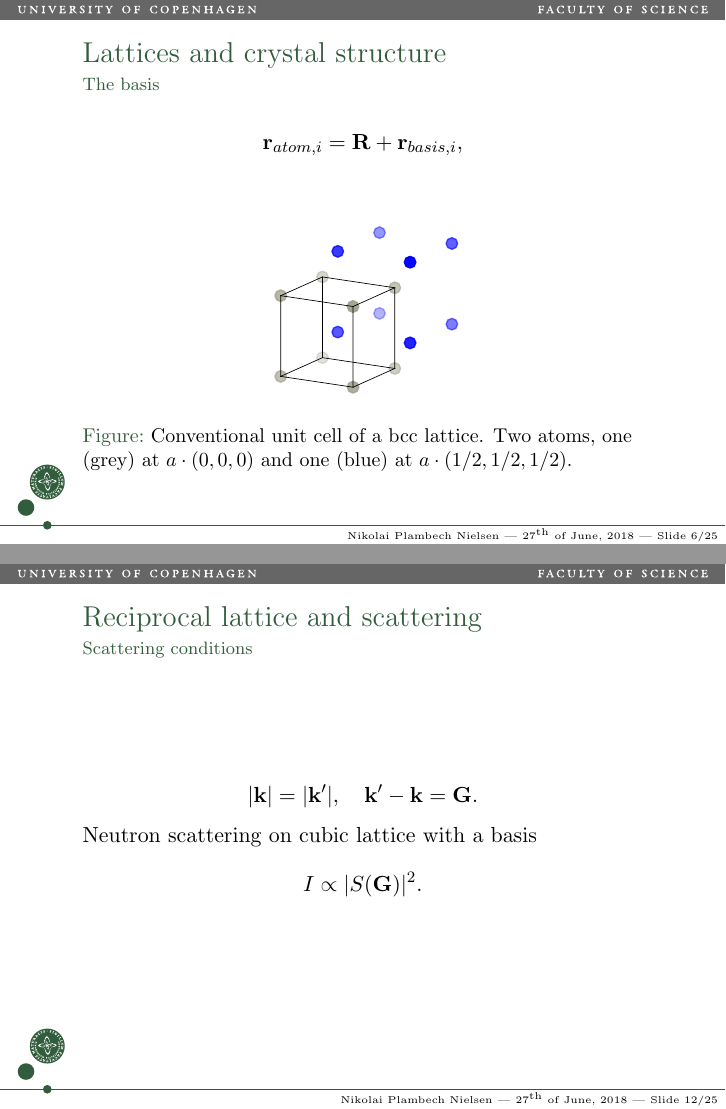
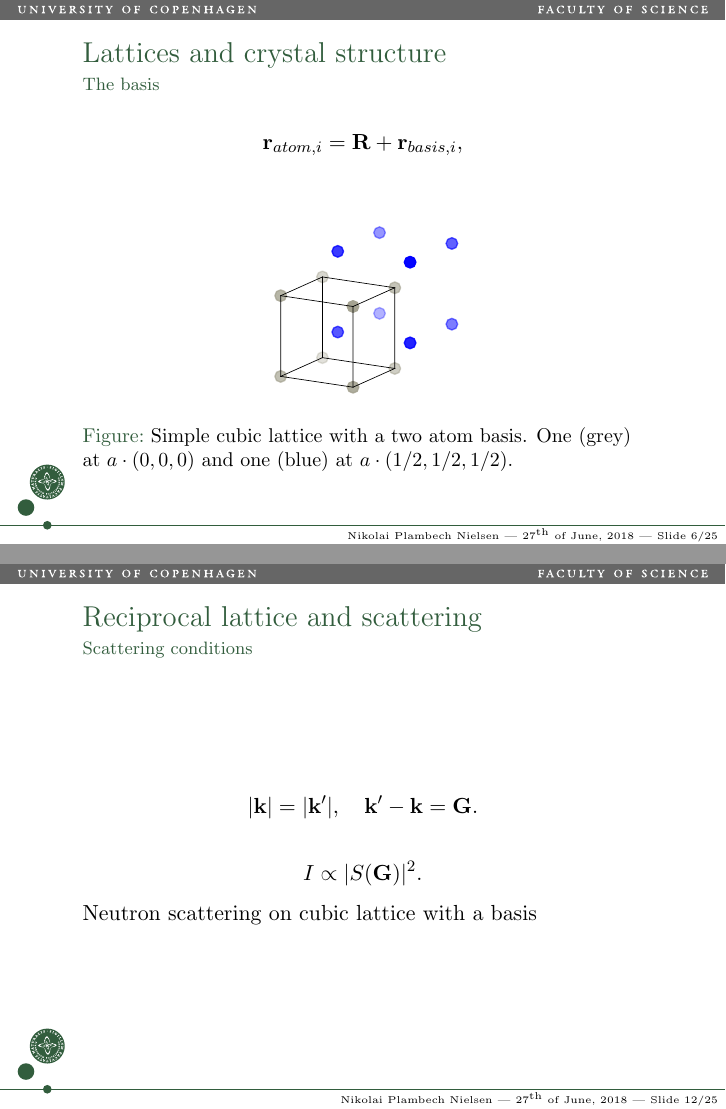
Before and after one commit to NikolaiNielsen/Bachelor, LaTeX slides (beamer/main.tex): pages 14 and 40 of 76, joined at a grey line. The pictures show the PDF file beamer/main.pdf that the author committed with the source.

Commit message:
small updates to beamer

```diff
--- a/beamer/main.tex
+++ b/beamer/main.tex
@@ -114,7 +114,7 @@
 \begin{figure}[H]
 	\centering
 	\includegraphics[width=.35\linewidth]{figures/lattice_unfinished_1.pdf}
-	\caption{Conventional unit cell of a bcc lattice. Two atoms, one (grey) at $ a \D (0,0,0) $ and one (blue) at $ a\D(1/2, 1/2, 1/2) $.}
+	\caption{Simple cubic lattice with a two atom basis. One (grey) at $ a \D (0,0,0) $ and one (blue) at $ a\D(1/2, 1/2, 1/2) $.}
 \end{figure}
 \end{frame}
 
@@ -189,10 +189,10 @@
 \begin{equation*}
 	\onslide<2->{|\V{k}| = |\V{k}'|,} \quad \onslide<3->{\V{k}'-\V{k} = \V{G}.}
 \end{equation*}
-\onslide<4->{Neutron scattering on cubic lattice with a basis}
 \begin{equation*}
-	\onslide<5->{I \propto |S(\V{G})|^2.}
+	\onslide<4->{I \propto |S(\V{G})|^2.}
 \end{equation*}
+\onslide<5->{Neutron scattering on cubic lattice with a basis}
 \end{frame}
 
 \begin{frame}{Reciprocal lattice and scattering}
```
Also changed, not shown: beamer/main.pdf.
